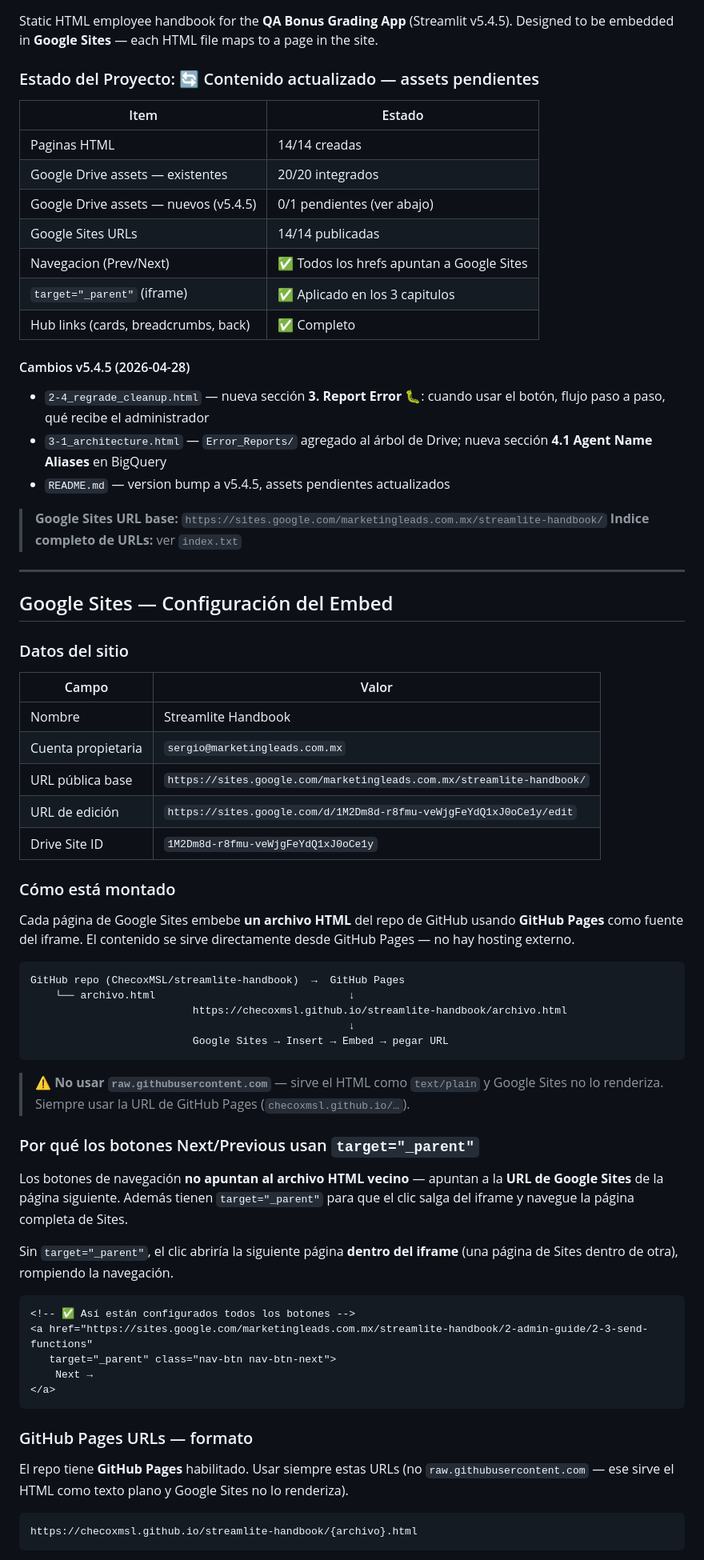
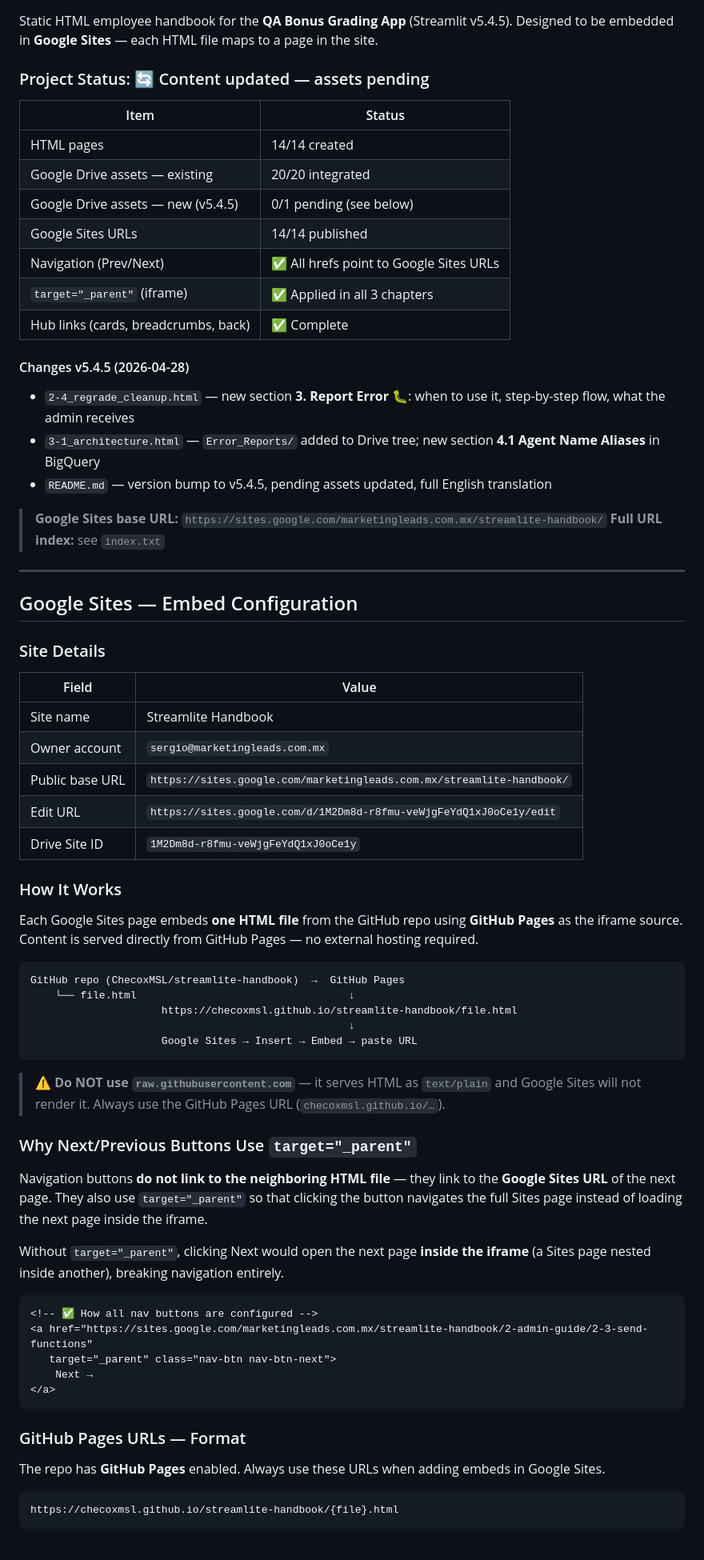
Before and after one commit to ChecoxMSL/streamlite-handbook, a Markdown page: README.md, the part around one of its changes. Shown at 80% size. Rendered like a GitHub page.

````diff
--- a/README.md
+++ b/README.md
@@ -3,73 +3,73 @@
 Static HTML employee handbook for the **QA Bonus Grading App** (Streamlit v5.4.5).
 Designed to be embedded in **Google Sites** — each HTML file maps to a page in the site.
 
-### Estado del Proyecto: 🔄 Contenido actualizado — assets pendientes
+### Project Status: 🔄 Content updated — assets pending
 
-| Item | Estado |
+| Item | Status |
 |---|---|
-| Paginas HTML | 14/14 creadas |
-| Google Drive assets — existentes | 20/20 integrados |
-| Google Drive assets — nuevos (v5.4.5) | 0/1 pendientes (ver abajo) |
-| Google Sites URLs | 14/14 publicadas |
-| Navegacion (Prev/Next) | ✅ Todos los hrefs apuntan a Google Sites |
-| `target="_parent"` (iframe) | ✅ Aplicado en los 3 capitulos |
-| Hub links (cards, breadcrumbs, back) | ✅ Completo |
+| HTML pages | 14/14 created |
+| Google Drive assets — existing | 20/20 integrated |
+| Google Drive assets — new (v5.4.5) | 0/1 pending (see below) |
+| Google Sites URLs | 14/14 published |
+| Navigation (Prev/Next) | ✅ All hrefs point to Google Sites URLs |
+| `target="_parent"` (iframe) | ✅ Applied in all 3 chapters |
+| Hub links (cards, breadcrumbs, back) | ✅ Complete |
 
-#### Cambios v5.4.5 (2026-04-28)
-- `2-4_regrade_cleanup.html` — nueva sección **3. Report Error 🐛**: cuando usar el botón, flujo paso a paso, qué recibe el administrador
-- `3-1_architecture.html` — `Error_Reports/` agregado al árbol de Drive; nueva sección **4.1 Agent Name Aliases** en BigQuery
-- `README.md` — version bump a v5.4.5, assets pendientes actualizados
+#### Changes v5.4.5 (2026-04-28)
+- `2-4_regrade_cleanup.html` — new section **3. Report Error 🐛**: when to use it, step-by-step flow, what the admin receives
+- `3-1_architecture.html` — `Error_Reports/` added to Drive tree; new section **4.1 Agent Name Aliases** in BigQuery
+- `README.md` — version bump to v5.4.5, pending assets updated, full English translation
 
-> **Google Sites URL base:** `https://sites.google.com/marketingleads.com.mx/streamlite-handbook/`
-> **Indice completo de URLs:** ver `index.txt`
+> **Google Sites base URL:** `https://sites.google.com/marketingleads.com.mx/streamlite-handbook/`
+> **Full URL index:** see `index.txt`
 
 ---
 
-## Google Sites — Configuración del Embed
+## Google Sites — Embed Configuration
 
-### Datos del sitio
+### Site Details
 
-| Campo | Valor |
+| Field | Value |
 |---|---|
-| Nombre | Streamlite Handbook |
-| Cuenta propietaria | `sergio@marketingleads.com.mx` |
-| URL pública base | `https://sites.google.com/marketingleads.com.mx/streamlite-handbook/` |
-| URL de edición | `https://sites.google.com/d/1M2Dm8d-r8fmu-veWjgFeYdQ1xJ0oCe1y/edit` |
+| Site name | Streamlite Handbook |
+| Owner account | `sergio@marketingleads.com.mx` |
+| Public base URL | `https://sites.google.com/marketingleads.com.mx/streamlite-handbook/` |
+| Edit URL | `https://sites.google.com/d/1M2Dm8d-r8fmu-veWjgFeYdQ1xJ0oCe1y/edit` |
 | Drive Site ID | `1M2Dm8d-r8fmu-veWjgFeYdQ1xJ0oCe1y` |
 
-### Cómo está montado
+### How It Works
 
-Cada página de Google Sites embebe **un archivo HTML** del repo de GitHub usando **GitHub Pages** como fuente del iframe. El contenido se sirve directamente desde GitHub Pages — no hay hosting externo.
+Each Google Sites page embeds **one HTML file** from the GitHub repo using **GitHub Pages** as the iframe source. Content is served directly from GitHub Pages — no external hosting required.
 
 ```
 GitHub repo (ChecoxMSL/streamlite-handbook)  →  GitHub Pages
-    └── archivo.html                               ↓
-                          https://checoxmsl.github.io/streamlite-handbook/archivo.html
+    └── file.html                                  ↓
+                     https://checoxmsl.github.io/streamlite-handbook/file.html
                                                    ↓
-                          Google Sites → Insert → Embed → pegar URL
+                     Google Sites → Insert → Embed → paste URL
 ```
 
-> ⚠️ **No usar `raw.githubusercontent.com`** — sirve el HTML como `text/plain` y Google Sites no lo renderiza. Siempre usar la URL de GitHub Pages (`checoxmsl.github.io/…`).
+> ⚠️ **Do NOT use `raw.githubusercontent.com`** — it serves HTML as `text/plain` and Google Sites will not render it. Always use the GitHub Pages URL (`checoxmsl.github.io/…`).
 
-### Por qué los botones Next/Previous usan `target="_parent"`
+### Why Next/Previous Buttons Use `target="_parent"`
 
-Los botones de navegación **no apuntan al archivo HTML vecino** — apuntan a la **URL de Google Sites** de la página siguiente. Además tienen `target="_parent"` para que el clic salga del iframe y navegue la página completa de Sites.
+Navigation buttons **do not link to the neighboring HTML file** — they link to the **Google Sites URL** of the next page. They also use `target="_parent"` so that clicking the button navigates the full Sites page instead of loading the next page inside the iframe.
 
-Sin `target="_parent"`, el clic abriría la siguiente página **dentro del iframe** (una página de Sites dentro de otra), rompiendo la navegación.
+Without `target="_parent"`, clicking Next would open the next page **inside the iframe** (a Sites page nested inside another), breaking navigation entirely.
 
 ```html
-<!-- ✅ Así están configurados todos los botones -->
+<!-- ✅ How all nav buttons are configured -->
 <a href="https://sites.google.com/marketingleads.com.mx/streamlite-handbook/2-admin-guide/2-3-send-functions"
    target="_parent" class="nav-btn nav-btn-next">
     Next →
 </a>
 ```
 
-### GitHub Pages URLs — formato
+### GitHub Pages URLs — Format
 
-El repo tiene **GitHub Pages** habilitado. Usar siempre estas URLs (no `raw.githubusercontent.com` — ese sirve el HTML como texto plano y Google Sites no lo renderiza).
+The repo has **GitHub Pages** enabled. Always use these URLs when adding embeds in Google Sites.
 
 ```
-https://checoxmsl.github.io/streamlite-handbook/{archivo}.html
+https://checoxmsl.github.io/streamlite-handbook/{file}.html
 ```
 
````
Also changed, not shown: other parts of README.md (+72 -72 lines).
